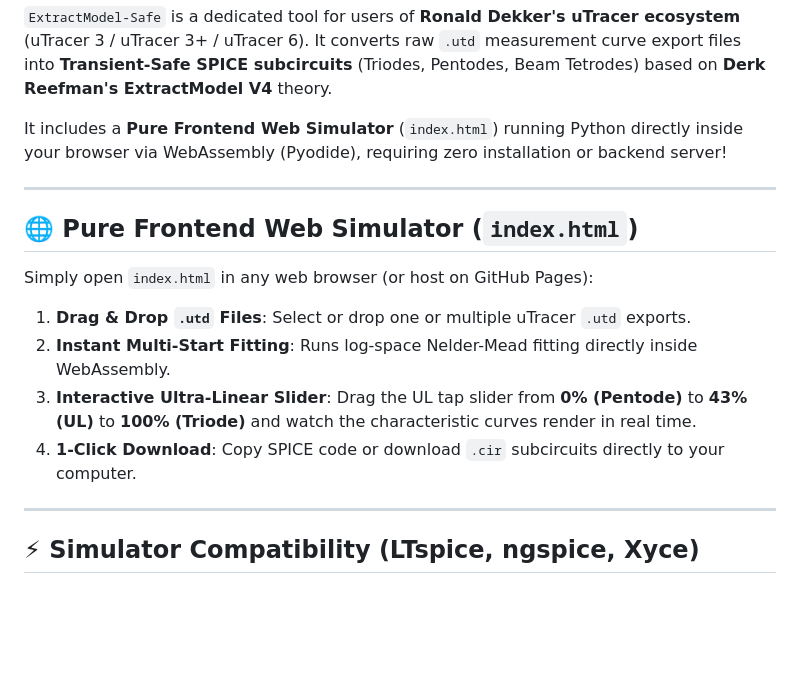
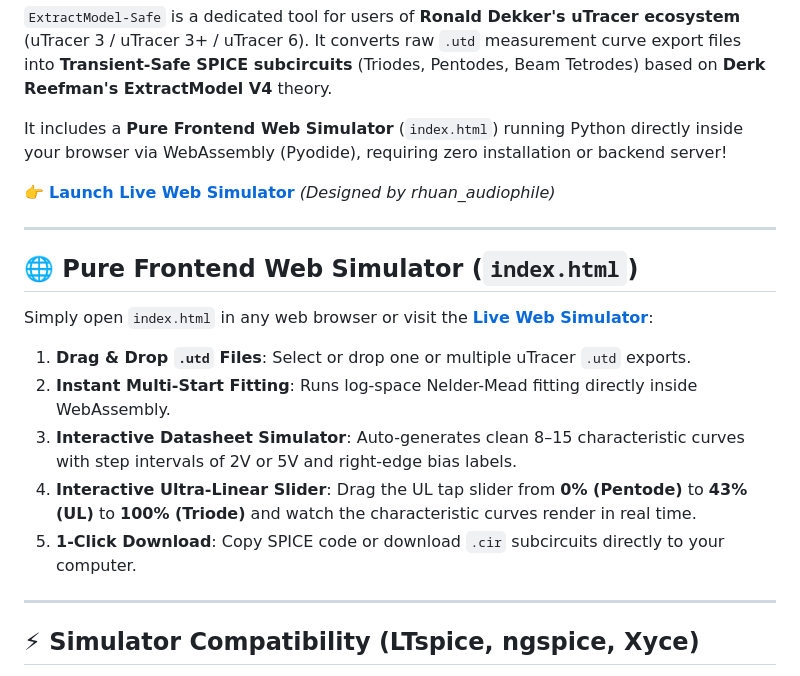
Before and after one commit to ivanshyu/safe-tube-model-fit, a Markdown page: README.md, the part around the change. Drawn GitHub-style; blank space fills up the shorter version.

Commit message:
Docs: Update README with Live Web Simulator GitHub Pages link & features

```diff
--- a/README.md
+++ b/README.md
@@ -13,16 +13,19 @@
 
 It includes a **Pure Frontend Web Simulator** (`index.html`) running Python directly inside your browser via WebAssembly (Pyodide), requiring zero installation or backend server!
 
+👉 **[Launch Live Web Simulator](https://ivanshyu.github.io/safe-tube-model-fit/)** *(Designed by rhuan_audiophile)*
+
 ---
 
 ## 🌐 Pure Frontend Web Simulator (`index.html`)
 
-Simply open `index.html` in any web browser (or host on GitHub Pages):
+Simply open `index.html` in any web browser or visit the **[Live Web Simulator](https://ivanshyu.github.io/safe-tube-model-fit/)**:
 
 1. **Drag & Drop `.utd` Files**: Select or drop one or multiple uTracer `.utd` exports.
 2. **Instant Multi-Start Fitting**: Runs log-space Nelder-Mead fitting directly inside WebAssembly.
-3. **Interactive Ultra-Linear Slider**: Drag the UL tap slider from **0% (Pentode)** to **43% (UL)** to **100% (Triode)** and watch the characteristic curves render in real time.
-4. **1-Click Download**: Copy SPICE code or download `.cir` subcircuits directly to your computer.
+3. **Interactive Datasheet Simulator**: Auto-generates clean 8–15 characteristic curves with step intervals of 2V or 5V and right-edge bias labels.
+4. **Interactive Ultra-Linear Slider**: Drag the UL tap slider from **0% (Pentode)** to **43% (UL)** to **100% (Triode)** and watch the characteristic curves render in real time.
+5. **1-Click Download**: Copy SPICE code or download `.cir` subcircuits directly to your computer.
 
 ---
 
```
